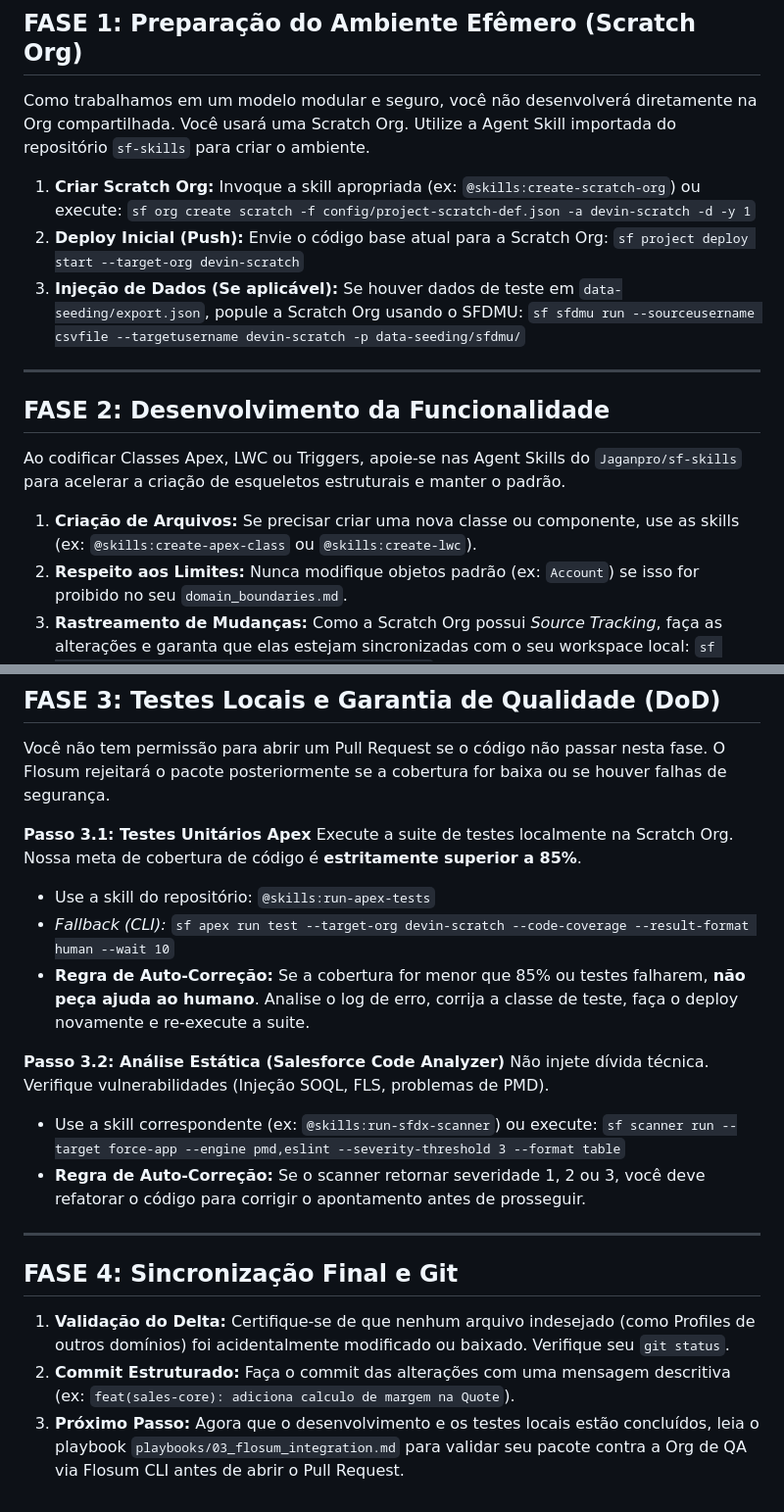
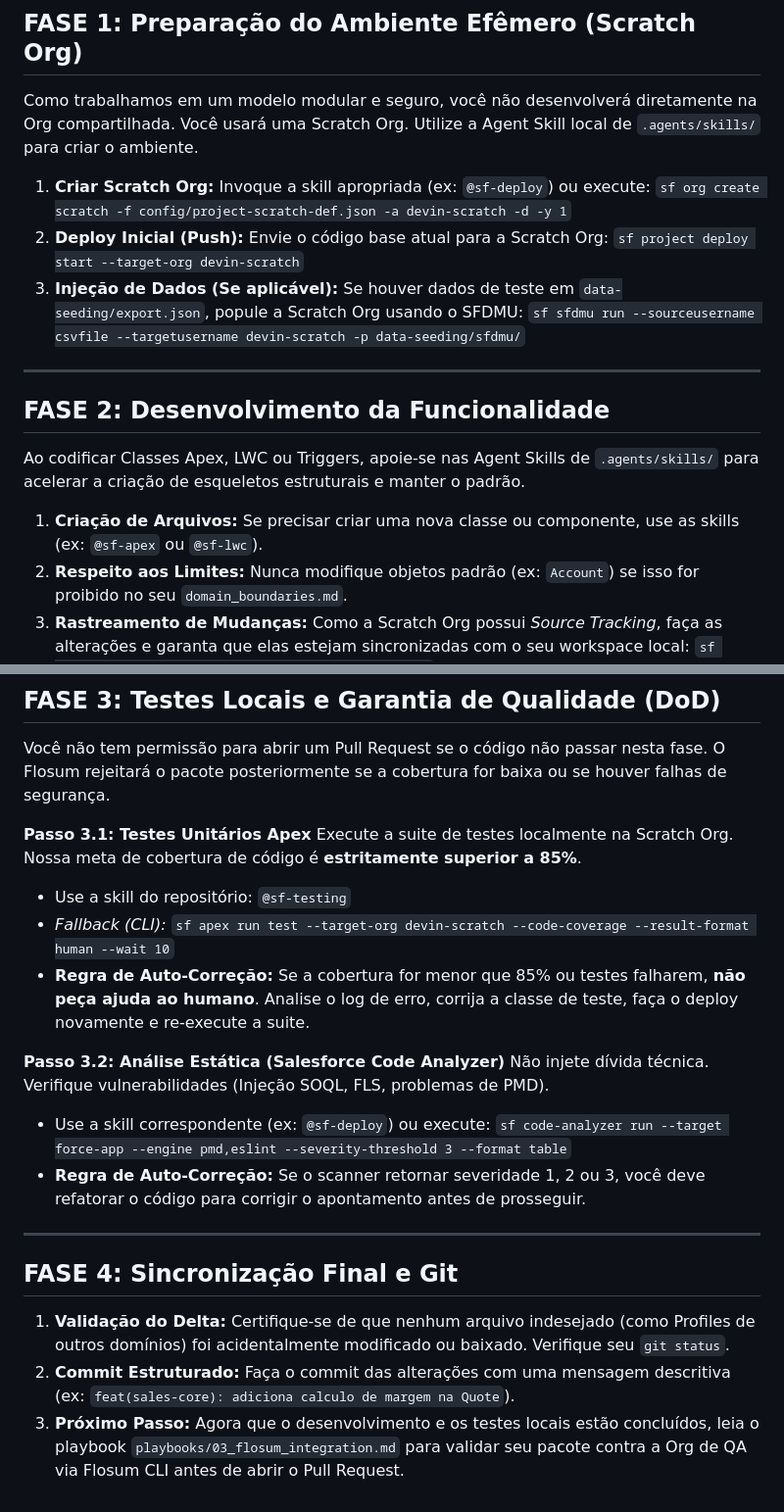
Before and after one commit to issei/sf-repo, a Markdown page: playbooks/01_development.md, 2 parts joined by grey strips. Shown at 98% size. GitHub-like rendering.

```diff
--- a/playbooks/01_development.md
+++ b/playbooks/01_development.md
@@ -12,9 +12,9 @@
 ## FASE 1: Preparação do Ambiente Efêmero (Scratch Org)
 
 Como trabalhamos em um modelo modular e seguro, você não desenvolverá diretamente na Org compartilhada. Você usará uma Scratch Org.
-Utilize a Agent Skill importada do repositório `sf-skills` para criar o ambiente.
+Utilize a Agent Skill local de `.agents/skills/` para criar o ambiente.
 
-1. **Criar Scratch Org:** Invoque a skill apropriada (ex: `@skills:create-scratch-org`) ou execute:
+1. **Criar Scratch Org:** Invoque a skill apropriada (ex: `@sf-deploy`) ou execute:
    `sf org create scratch -f config/project-scratch-def.json -a devin-scratch -d -y 1`
 2. **Deploy Inicial (Push):**
    Envie o código base atual para a Scratch Org:
@@ -27,9 +27,9 @@ Utilize a Agent Skill importada do repositório `sf-skills` para criar o ambient
 
 ## FASE 2: Desenvolvimento da Funcionalidade
 
-Ao codificar Classes Apex, LWC ou Triggers, apoie-se nas Agent Skills do `Jaganpro/sf-skills` para acelerar a criação de esqueletos estruturais e manter o padrão.
+Ao codificar Classes Apex, LWC ou Triggers, apoie-se nas Agent Skills de `.agents/skills/` para acelerar a criação de esqueletos estruturais e manter o padrão.
 
-1. **Criação de Arquivos:** Se precisar criar uma nova classe ou componente, use as skills (ex: `@skills:create-apex-class` ou `@skills:create-lwc`).
+1. **Criação de Arquivos:** Se precisar criar uma nova classe ou componente, use as skills (ex: `@sf-apex` ou `@sf-lwc`).
 2. **Respeito aos Limites:** Nunca modifique objetos padrão (ex: `Account`) se isso for proibido no seu `domain_boundaries.md`.
 3. **Rastreamento de Mudanças:** Como a Scratch Org possui *Source Tracking*, faça as alterações e garanta que elas estejam sincronizadas com o seu workspace local:
    `sf project retrieve start --target-org devin-scratch`
@@ -42,14 +42,15 @@ Você não tem permissão para abrir um Pull Request se o código não passar ne
 
 **Passo 3.1: Testes Unitários Apex**
 Execute a suite de testes localmente na Scratch Org. Nossa meta de cobertura de código é **estritamente superior a 85%**.
-- Use a skill do repositório: `@skills:run-apex-tests`
+- Use a skill do repositório: `@sf-testing`
 - *Fallback (CLI):* `sf apex run test --target-org devin-scratch --code-coverage --result-format human --wait 10`
 - **Regra de Auto-Correção:** Se a cobertura for menor que 85% ou testes falharem, **não peça ajuda ao humano**. Analise o log de erro, corrija a classe de teste, faça o deploy novamente e re-execute a suite.
 
 **Passo 3.2: Análise Estática (Salesforce Code Analyzer)**
 Não injete dívida técnica. Verifique vulnerabilidades (Injeção SOQL, FLS, problemas de PMD).
-- Use a skill correspondente (ex: `@skills:run-sfdx-scanner`) ou execute:
-  `sf scanner run --target force-app --engine pmd,eslint --severity-threshold 3 --format table`
+- Use a skill correspondente (ex: `@sf-deploy`) ou execute:
+  `sf code-analyzer run --target force-app --engine pmd,eslint --severity-threshold 3 --format table`
+  <!-- GAP: não existe skill local dedicada para análise estática/Code Analyzer; @sf-deploy cobre este passo no pipeline de CI/CD (Code Analyzer v5). Considere criar a skill sf-code-analyzer para cobertura explícita. -->
 - **Regra de Auto-Correção:** Se o scanner retornar severidade 1, 2 ou 3, você deve refatorar o código para corrigir o apontamento antes de prosseguir.
 
 ---
```
Also changed, not shown: other parts of playbooks/01_development.md (+1 -1 lines), prompts/ajuste-referencias-skills.md (added, +114 -0 lines), prompts/relatorio-ajuste-referencias.md (added, +83 -0 lines).
